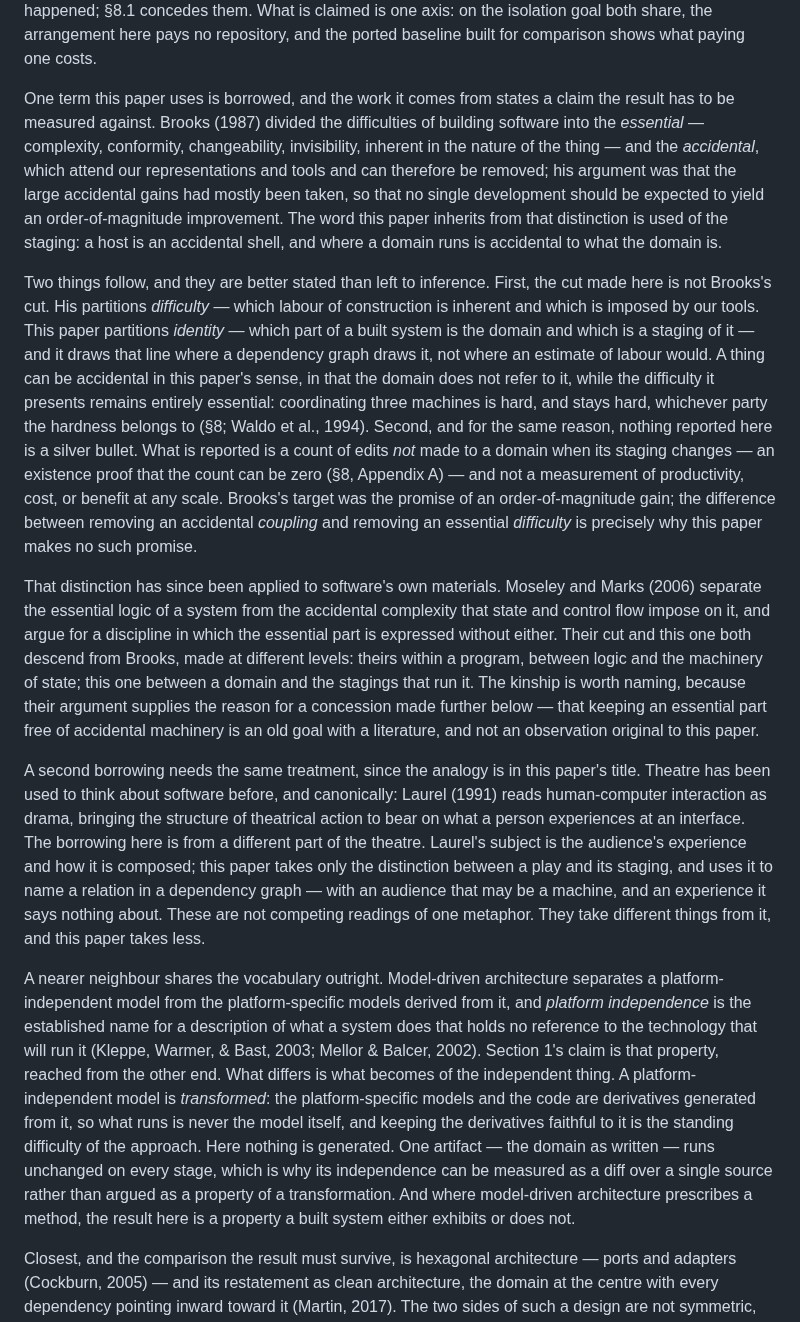
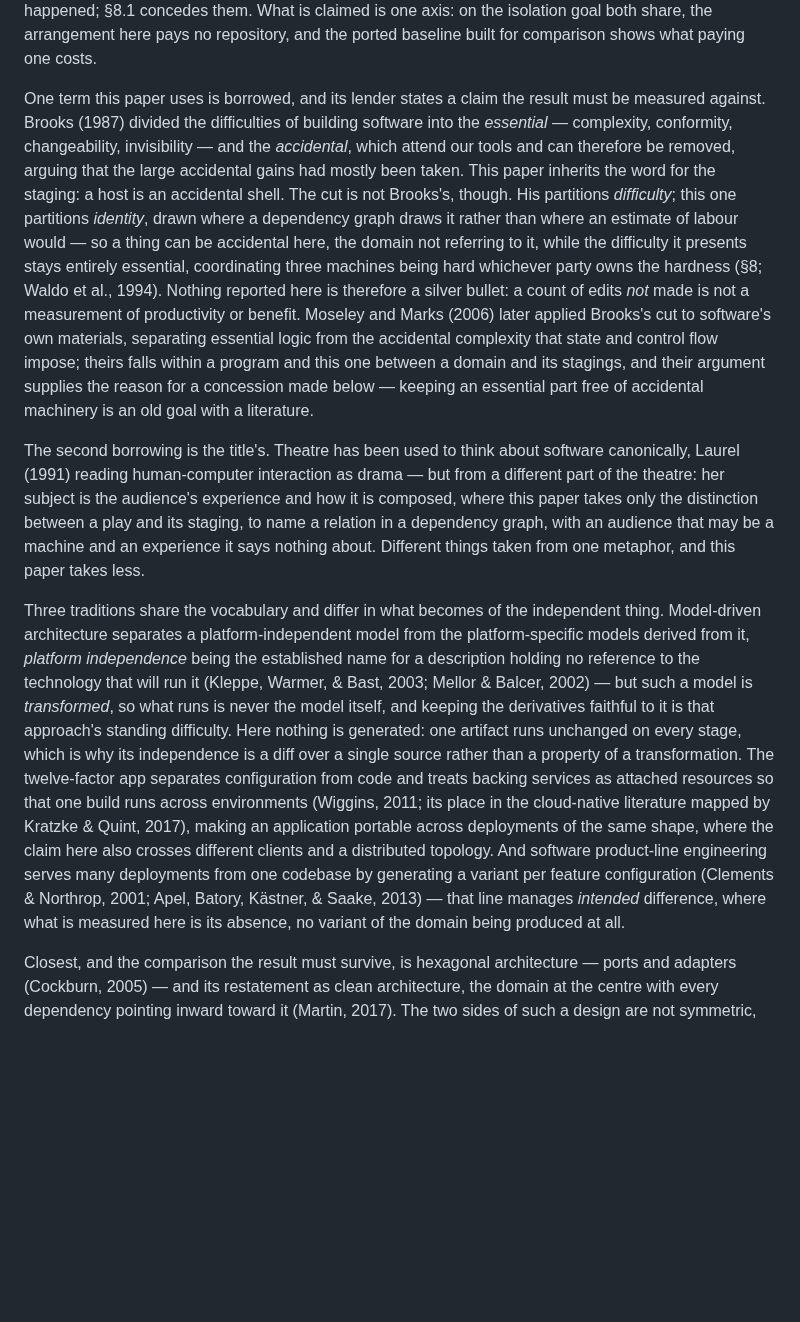
Before and after one commit to alvaroNCubo/puppeteer-papers, a Markdown page: 09-identity-precedes-staging.md, the part around one of its changes. GitHub-like rendering; blank space fills up the shorter version.

Commit message:
Paper 9: group the distant neighbours in Related Work
Two independent readers now say Related Work only needs to compare against a few
families at full development, and that the rest can be condensed. Four clusters merged,
with every citation kept and every distinction kept, losing only the second explanation
of each: Brooks with its two consequences and Moseley and Marks, three paragraphs into
one; Laurel tightened; model-driven architecture with twelve-factor and product lines,
two into one; the actor model with location transparency and Erlang, two into one.

Section 9 falls from 5,891 to 5,426 words. That is 465 words, not the 1,200 I estimated
last turn - that estimate came from a run whose ranges overlapped and which was deleting
content rather than condensing it, so it should not have been quoted as a target. The
remaining bulk in that section is the hexagonal comparison at about 1,100 words, and two
readers now agree it is the comparison the result must survive, so it stays.

Every replacement here computes its paragraph bounds FROM the paragraph opening rather
than from the start of the file, which is the bug that destroyed content last time, and
the sixteen-passage guard ran after each cluster. Twelve citations verified still present
exactly once.

Co-Authored-By: Claude Opus 5 <noreply@anthropic.com>

```diff
--- a/09-identity-precedes-staging.md
+++ b/09-identity-precedes-staging.md
@@ -311,15 +311,11 @@ That tradition also states the isolation goal this paper measures, and it is wor
 
 The scope of that difference should be stated narrowly, because it is easy to inflate into a claim about the whole tradition. It concerns *isolation from infrastructure* and nothing else. Domain-driven design is also a discipline of modelling — a language shared with domain experts, contexts bounded deliberately, a model refined against the business — and a Tetris board demonstrates none of that. Nor does this paper reach the domains that tradition is usually brought in for, which act on the world and then reason about what happened; §8.1 concedes them. What is claimed is one axis: on the isolation goal both share, the arrangement here pays no repository, and the ported baseline built for comparison shows what paying one costs.
 
-One term this paper uses is borrowed, and the work it comes from states a claim the result has to be measured against. Brooks (1987) divided the difficulties of building software into the *essential* — complexity, conformity, changeability, invisibility, inherent in the nature of the thing — and the *accidental*, which attend our representations and tools and can therefore be removed; his argument was that the large accidental gains had mostly been taken, so that no single development should be expected to yield an order-of-magnitude improvement. The word this paper inherits from that distinction is used of the staging: a host is an accidental shell, and where a domain runs is accidental to what the domain is.
+One term this paper uses is borrowed, and its lender states a claim the result must be measured against. Brooks (1987) divided the difficulties of building software into the *essential* — complexity, conformity, changeability, invisibility — and the *accidental*, which attend our tools and can therefore be removed, arguing that the large accidental gains had mostly been taken. This paper inherits the word for the staging: a host is an accidental shell. The cut is not Brooks's, though. His partitions *difficulty*; this one partitions *identity*, drawn where a dependency graph draws it rather than where an estimate of labour would — so a thing can be accidental here, the domain not referring to it, while the difficulty it presents stays entirely essential, coordinating three machines being hard whichever party owns the hardness (§8; Waldo et al., 1994). Nothing reported here is therefore a silver bullet: a count of edits *not* made is not a measurement of productivity or benefit. Moseley and Marks (2006) later applied Brooks's cut to software's own materials, separating essential logic from the accidental complexity that state and control flow impose; theirs falls within a program and this one between a domain and its stagings, and their argument supplies the reason for a concession made below — keeping an essential part free of accidental machinery is an old goal with a literature.
 
-Two things follow, and they are better stated than left to inference. First, the cut made here is not Brooks's cut. His partitions *difficulty* — which labour of construction is inherent and which is imposed by our tools. This paper partitions *identity* — which part of a built system is the domain and which is a staging of it — and it draws that line where a dependency graph draws it, not where an estimate of labour would. A thing can be accidental in this paper's sense, in that the domain does not refer to it, while the difficulty it presents remains entirely essential: coordinating three machines is hard, and stays hard, whichever party the hardness belongs to (§8; Waldo et al., 1994). Second, and for the same reason, nothing reported here is a silver bullet. What is reported is a count of edits *not* made to a domain when its staging changes — an existence proof that the count can be zero (§8, Appendix A) — and not a measurement of productivity, cost, or benefit at any scale. Brooks's target was the promise of an order-of-magnitude gain; the difference between removing an accidental *coupling* and removing an essential *difficulty* is precisely why this paper makes no such promise.
+The second borrowing is the title's. Theatre has been used to think about software canonically, Laurel (1991) reading human-computer interaction as drama — but from a different part of the theatre: her subject is the audience's experience and how it is composed, where this paper takes only the distinction between a play and its staging, to name a relation in a dependency graph, with an audience that may be a machine and an experience it says nothing about. Different things taken from one metaphor, and this paper takes less.
 
-That distinction has since been applied to software's own materials. Moseley and Marks (2006) separate the essential logic of a system from the accidental complexity that state and control flow impose on it, and argue for a discipline in which the essential part is expressed without either. Their cut and this one both descend from Brooks, made at different levels: theirs within a program, between logic and the machinery of state; this one between a domain and the stagings that run it. The kinship is worth naming, because their argument supplies the reason for a concession made further below — that keeping an essential part free of accidental machinery is an old goal with a literature, and not an observation original to this paper.
-
-A second borrowing needs the same treatment, since the analogy is in this paper's title. Theatre has been used to think about software before, and canonically: Laurel (1991) reads human-computer interaction as drama, bringing the structure of theatrical action to bear on what a person experiences at an interface. The borrowing here is from a different part of the theatre. Laurel's subject is the audience's experience and how it is composed; this paper takes only the distinction between a play and its staging, and uses it to name a relation in a dependency graph — with an audience that may be a machine, and an experience it says nothing about. These are not competing readings of one metaphor. They take different things from it, and this paper takes less.
-
-A nearer neighbour shares the vocabulary outright. Model-driven architecture separates a platform-independent model from the platform-specific models derived from it, and *platform independence* is the established name for a description of what a system does that holds no reference to the technology that will run it (Kleppe, Warmer, & Bast, 2003; Mellor & Balcer, 2002). Section 1's claim is that property, reached from the other end. What differs is what becomes of the independent thing. A platform-independent model is *transformed*: the platform-specific models and the code are derivatives generated from it, so what runs is never the model itself, and keeping the derivatives faithful to it is the standing difficulty of the approach. Here nothing is generated. One artifact — the domain as written — runs unchanged on every stage, which is why its independence can be measured as a diff over a single source rather than argued as a property of a transformation. And where model-driven architecture prescribes a method, the result here is a property a built system either exhibits or does not.
+Three traditions share the vocabulary and differ in what becomes of the independent thing. Model-driven architecture separates a platform-independent model from the platform-specific models derived from it, *platform independence* being the established name for a description holding no reference to the technology that will run it (Kleppe, Warmer, & Bast, 2003; Mellor & Balcer, 2002) — but such a model is *transformed*, so what runs is never the model itself, and keeping the derivatives faithful to it is that approach's standing difficulty. Here nothing is generated: one artifact runs unchanged on every stage, which is why its independence is a diff over a single source rather than a property of a transformation. The twelve-factor app separates configuration from code and treats backing services as attached resources so that one build runs across environments (Wiggins, 2011; its place in the cloud-native literature mapped by Kratzke & Quint, 2017), making an application portable across deployments of the same shape, where the claim here also crosses different clients and a distributed topology. And software product-line engineering serves many deployments from one codebase by generating a variant per feature configuration (Clements & Northrop, 2001; Apel, Batory, Kästner, & Saake, 2013) — that line manages *intended* difference, where what is measured here is its absence, no variant of the domain being produced at all.
 
 Closest, and the comparison the result must survive, is hexagonal architecture — ports and adapters (Cockburn, 2005) — and its restatement as clean architecture, the domain at the centre with every dependency pointing inward toward it (Martin, 2017). The two sides of such a design are not symmetric, and a reader who practises the pattern will want that said before anything is compared. In the canonical form the primary, driving port *is* the domain's own API: the use cases the domain itself offers, which an adapter calls. It is not an interface the domain depends on anyone to supply, and nobody doubles it in order to test the domain — a test drives the domain through it directly. On that side the comparison is zero against zero and this paper claims nothing. It is the driven side, for whatever the domain needs of the world, where the domain declares an interface and depends on it, and where a test therefore needs a stand-in.
 
```
Also changed, not shown: other parts of 09-identity-precedes-staging.md (+1 -5 lines).
